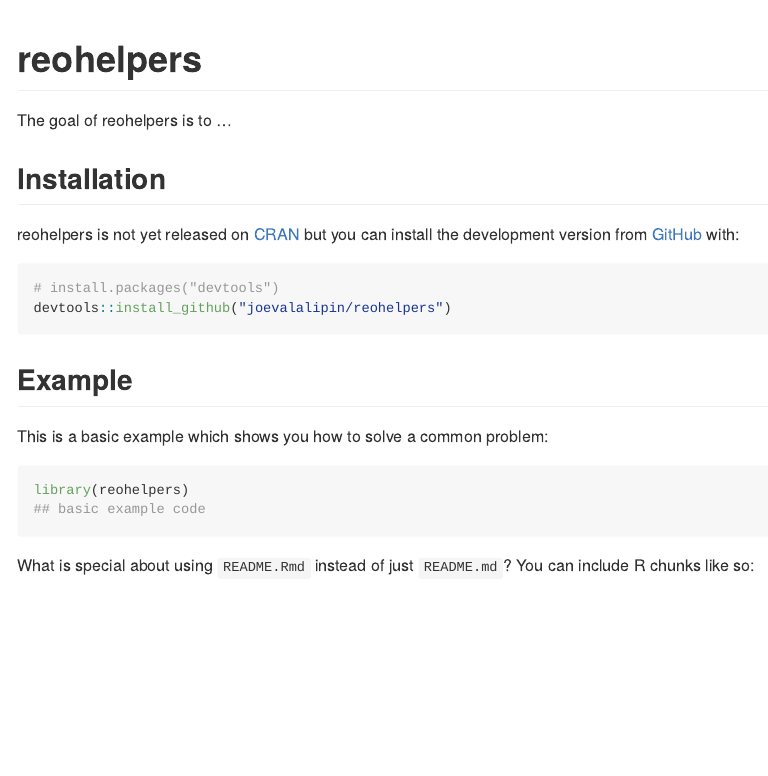
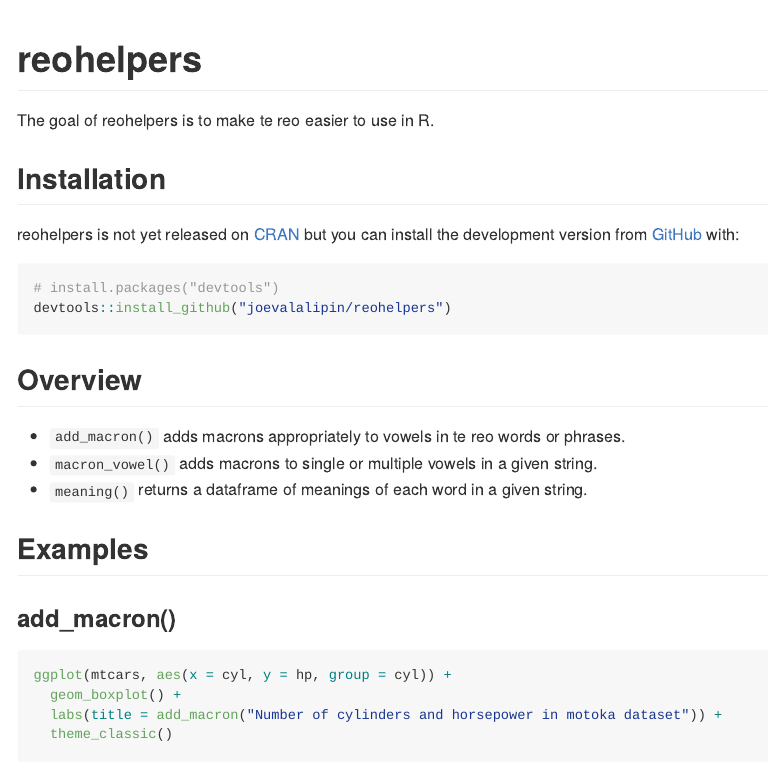
Before and after one commit to joevalalipin/reohelpers, an R Markdown document (README.Rmd): the page in a window 1100 px wide, from its top. The pictures show the output file README.md that the author committed with the source, drawn offline in the style of GitHub.

Commit message:
readme, description, some corrections

````diff
--- a/README.Rmd
+++ b/README.Rmd
@@ -18,23 +22,31 @@
 <!-- badges: start -->
 <!-- badges: end -->
 
-The goal of reohelpers is to ...
+The goal of reohelpers is to make te reo easier to use in R.
 
 ## Installation
 
 reohelpers is not yet released on [CRAN](https://CRAN.R-project.org) but you can install the development version from [GitHub](https://github.com/) with:
 
-``` r
+```r
 # install.packages("devtools")
 devtools::install_github("joevalalipin/reohelpers")
 ```
-## Example
 
-This is a basic example which shows you how to solve a common problem:
+## Overview
 
-```{r example}
-library(reohelpers)
-## basic example code
+* `add_macron()` adds macrons appropriately to vowels in te reo words or phrases.
+* `macron_vowel()` adds macrons to single or multiple vowels in a given string.
+* `meaning()` returns a dataframe of meanings of each word in a given string.
+
+## Examples
+
+### add_macron()
+
+```{r}
+ggplot(mtcars, aes(x = cyl, y = hp, group = cyl)) +
+  geom_boxplot() +
+  labs(title = add_macron("Number of cylinders and horsepower in motoka dataset")) +
+  theme_classic()
 ```
 
-What is special about using `README.Rmd` instead of just `README.md`? You can include R chunks like so:
````
Also changed, not shown: README.md, README.Rmd (20 more changed lines), 5 other files.
